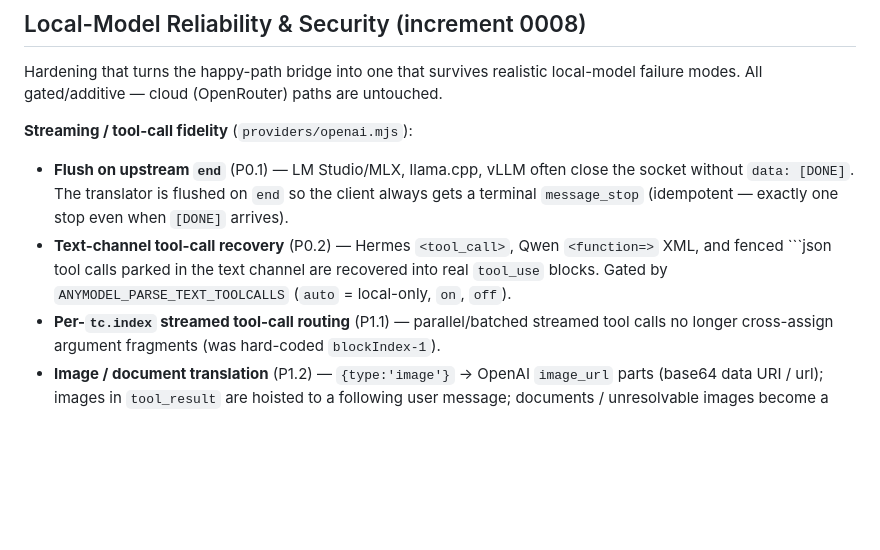
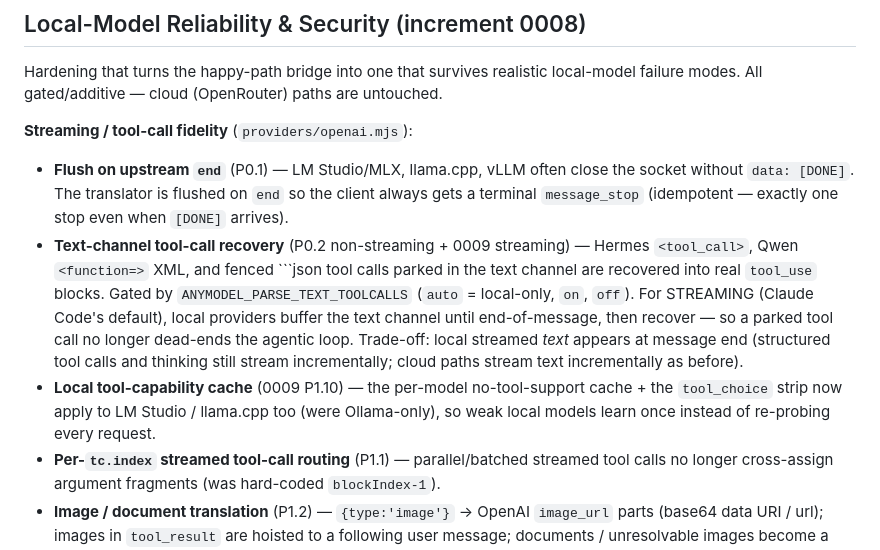
Before and after one commit to anton-abyzov/anymodel, a Markdown page: KNOWLEDGE-BASE.md, the part around the change. GitHub-like rendering; blank space fills up the shorter version.

Commit message:
docs(0009): document streaming text-channel recovery + local capability cache

````diff
--- a/KNOWLEDGE-BASE.md
+++ b/KNOWLEDGE-BASE.md
@@ -120,9 +120,16 @@ failure modes. All gated/additive — cloud (OpenRouter) paths are untouched.
 - **Flush on upstream `end`** (P0.1) — LM Studio/MLX, llama.cpp, vLLM often close the
   socket without `data: [DONE]`. The translator is flushed on `end` so the client always
   gets a terminal `message_stop` (idempotent — exactly one stop even when `[DONE]` arrives).
-- **Text-channel tool-call recovery** (P0.2) — Hermes `<tool_call>`, Qwen `<function=>` XML,
-  and fenced ```json tool calls parked in the text channel are recovered into real
-  `tool_use` blocks. Gated by `ANYMODEL_PARSE_TEXT_TOOLCALLS` (`auto` = local-only, `on`, `off`).
+- **Text-channel tool-call recovery** (P0.2 non-streaming + 0009 streaming) — Hermes
+  `<tool_call>`, Qwen `<function=>` XML, and fenced ```json tool calls parked in the text
+  channel are recovered into real `tool_use` blocks. Gated by `ANYMODEL_PARSE_TEXT_TOOLCALLS`
+  (`auto` = local-only, `on`, `off`). For STREAMING (Claude Code's default), local providers
+  buffer the text channel until end-of-message, then recover — so a parked tool call no longer
+  dead-ends the agentic loop. Trade-off: local streamed *text* appears at message end (structured
+  tool calls and thinking still stream incrementally; cloud paths stream text incrementally as before).
+- **Local tool-capability cache** (0009 P1.10) — the per-model no-tool-support cache + the
+  `tool_choice` strip now apply to LM Studio / llama.cpp too (were Ollama-only), so weak local
+  models learn once instead of re-probing every request.
 - **Per-`tc.index` streamed tool-call routing** (P1.1) — parallel/batched streamed tool
   calls no longer cross-assign argument fragments (was hard-coded `blockIndex-1`).
 - **Image / document translation** (P1.2) — `{type:'image'}` → OpenAI `image_url` parts
````
